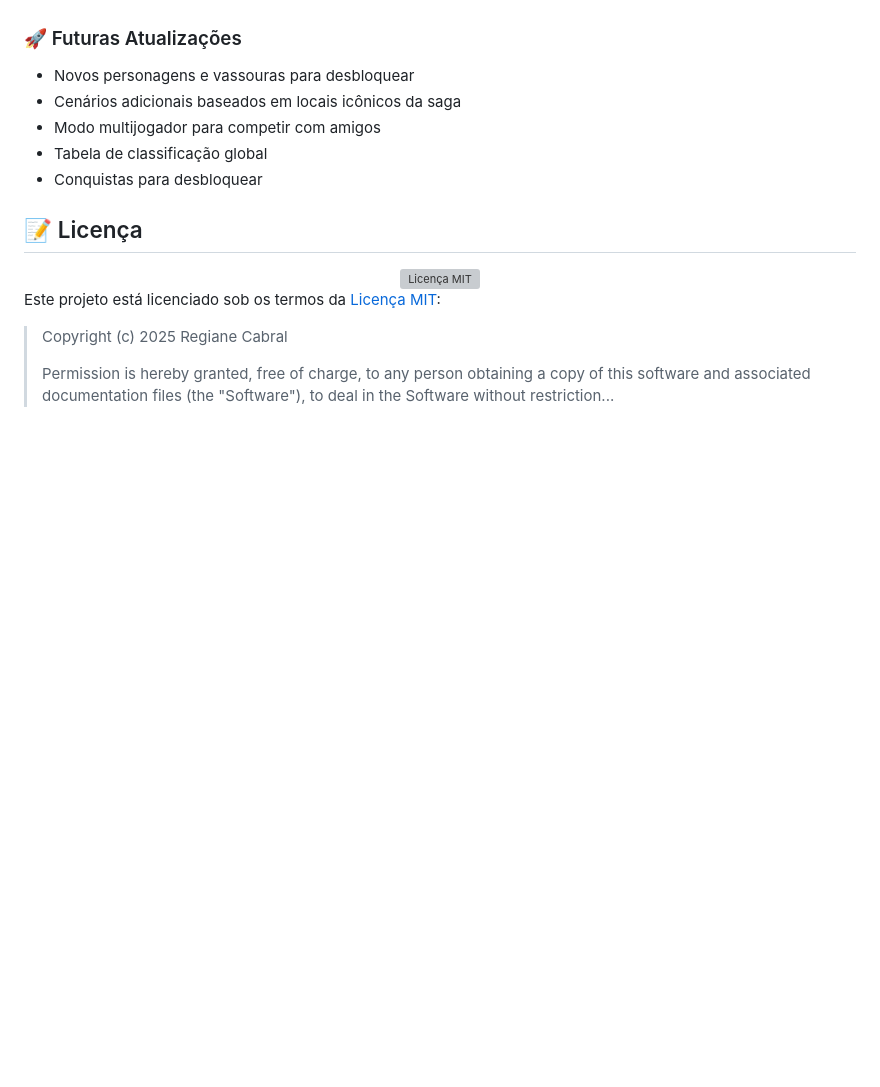
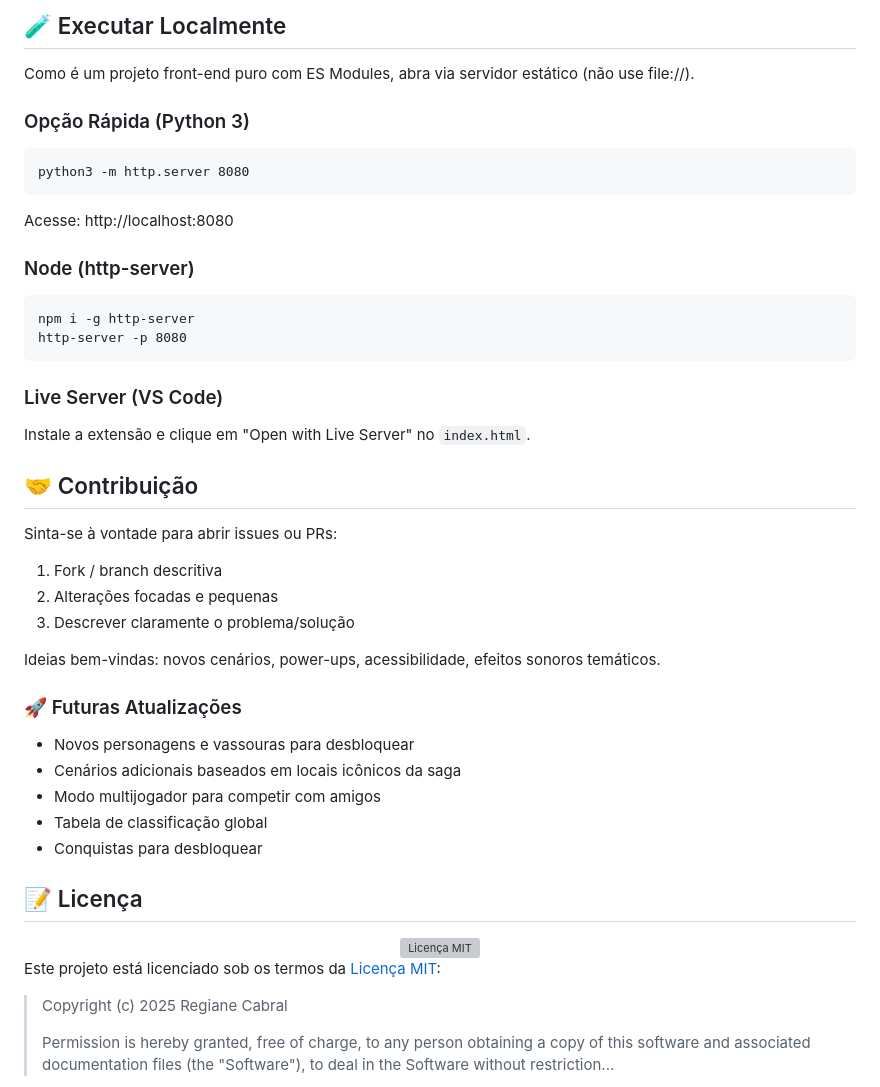
Before and after one commit to giannycabral/Fly_Fly_Potter, a Markdown page: README.md, the part around one of its changes. Drawn GitHub-style; blank space fills up the shorter version; grey boxes are pictures that could not be loaded.

````diff
--- a/README.md
+++ b/README.md
@@ -159,3 +199,30 @@ Este projeto foi desenvolvido com dedicação e paixão, combinando o amor pela
+## 🧪 Executar Localmente
+
+Como é um projeto front-end puro com ES Modules, abra via servidor estático (não use file://).
+
+### Opção Rápida (Python 3)
+```
+python3 -m http.server 8080
+```
+Acesse: http://localhost:8080
+
+### Node (http-server)
+```
+npm i -g http-server
+http-server -p 8080
+```
+
+### Live Server (VS Code)
+Instale a extensão e clique em "Open with Live Server" no `index.html`.
+
+## 🤝 Contribuição
+
+Sinta-se à vontade para abrir issues ou PRs:
+1. Fork / branch descritiva
+2. Alterações focadas e pequenas
+3. Descrever claramente o problema/solução
+
+Ideias bem-vindas: novos cenários, power-ups, acessibilidade, efeitos sonoros temáticos.
 
 ### 🚀 Futuras Atualizações
 
````
Also changed, not shown: other parts of README.md (+78 -38 lines).
